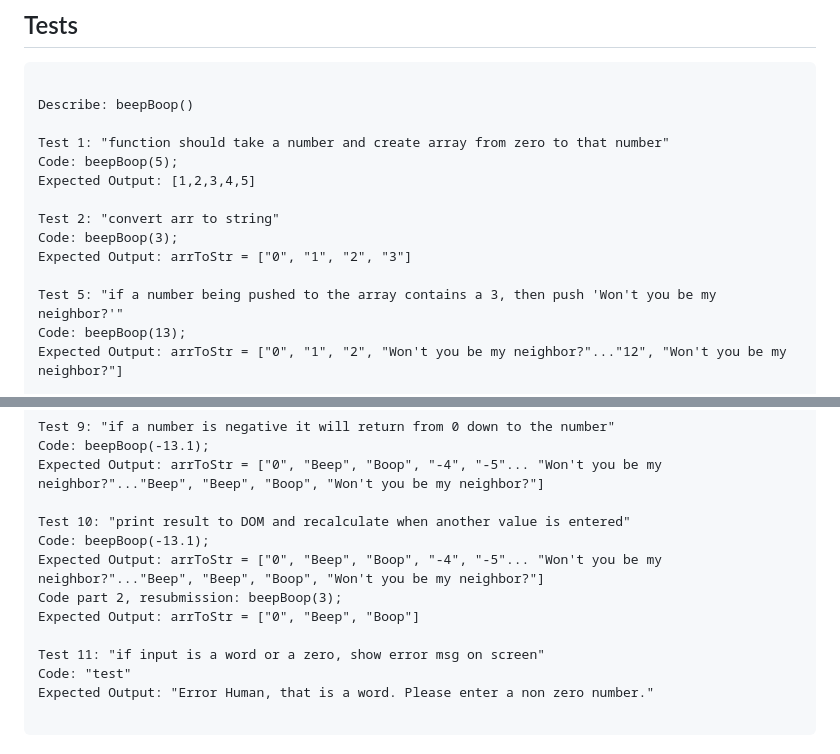
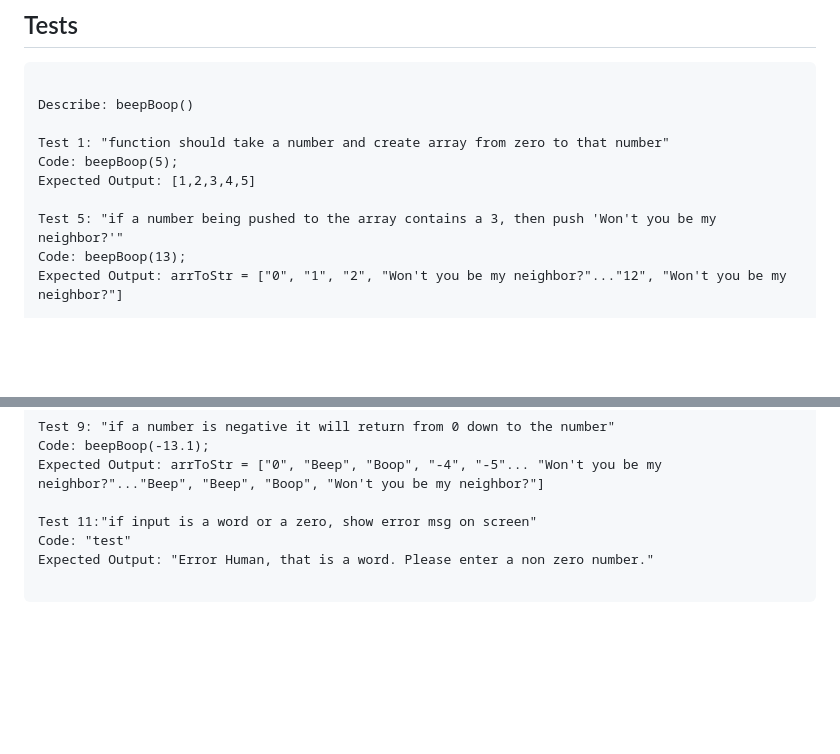
Before and after one commit to pletourneau/beepBoop, a Markdown page: README.md, 2 parts joined by grey strips. GitHub-like rendering; blank space fills up the shorter version.

Commit message:
test 10 removed as it deals with UI

```diff
--- a/README.md
+++ b/README.md
@@ -33,10 +33,6 @@ Test 1: "function should take a number and create array from zero to that number
 Code: beepBoop(5);
 Expected Output: [1,2,3,4,5]
 
-Test 2: "convert arr to string"
-Code: beepBoop(3);
-Expected Output: arrToStr = ["0", "1", "2", "3"]
-
 Test 5: "if a number being pushed to the array contains a 3, then push 'Won't you be my neighbor?'"
 Code: beepBoop(13);
 Expected Output: arrToStr = ["0", "1", "2", "Won't you be my neighbor?"..."12", "Won't you be my neighbor?"]
@@ -57,13 +53,7 @@ Test 9: "if a number is negative it will return from 0 down to the number"
 Code: beepBoop(-13.1);
 Expected Output: arrToStr = ["0", "Beep", "Boop", "-4", "-5"... "Won't you be my neighbor?"..."Beep", "Beep", "Boop", "Won't you be my neighbor?"]
 
-Test 10: "print result to DOM and recalculate when another value is entered"
-Code: beepBoop(-13.1);
-Expected Output: arrToStr = ["0", "Beep", "Boop", "-4", "-5"... "Won't you be my neighbor?"..."Beep", "Beep", "Boop", "Won't you be my neighbor?"]
-Code part 2, resubmission: beepBoop(3);
-Expected Output: arrToStr = ["0", "Beep", "Boop"]
-
-Test 11: "if input is a word or a zero, show error msg on screen"
+Test 11:"if input is a word or a zero, show error msg on screen"
 Code: "test"
 Expected Output: "Error Human, that is a word. Please enter a non zero number."
 
```
